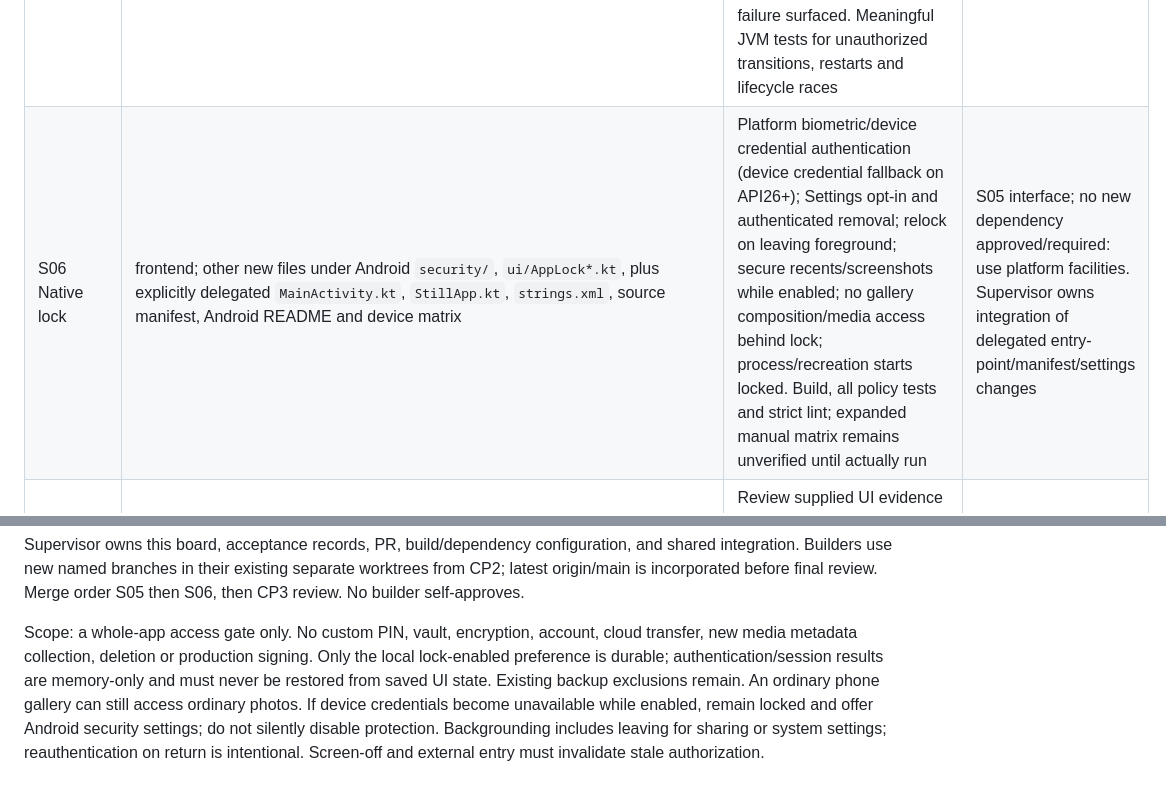
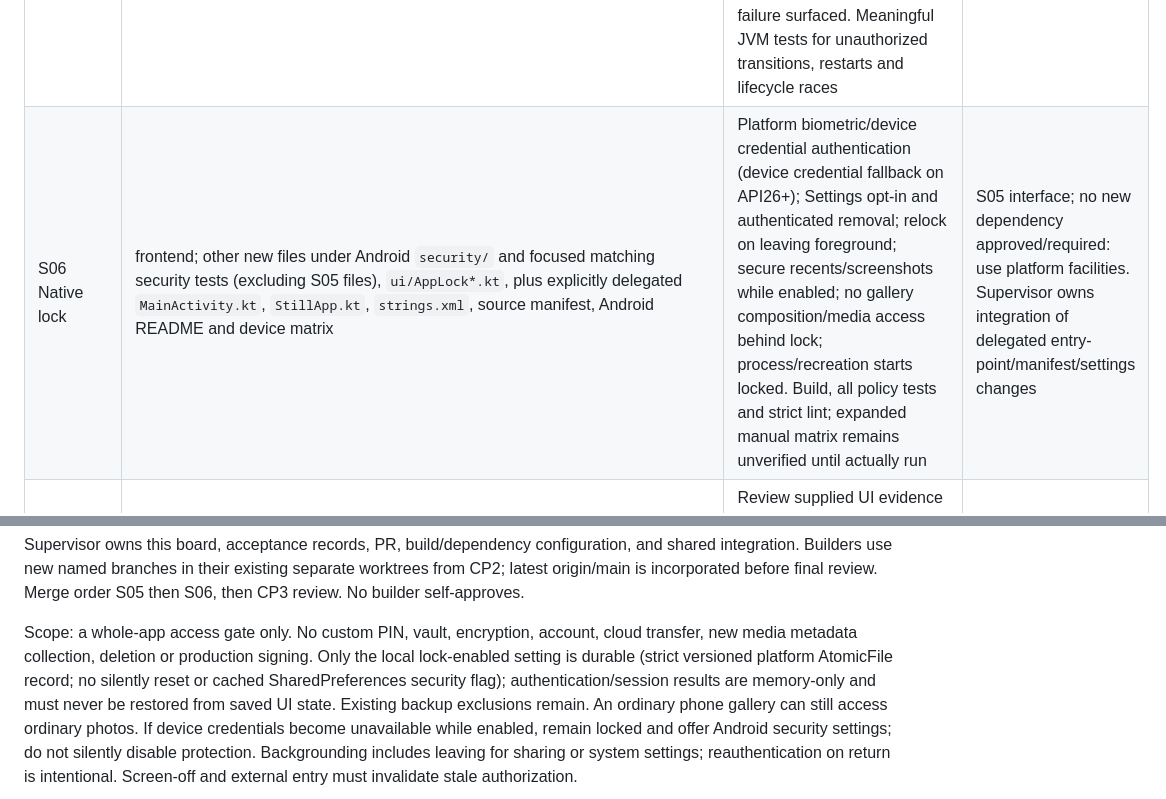
Before and after one commit to macdarenz-droid/Still, a Markdown page: docs/delivery/task-board.md, 2 parts joined by grey strips. Drawn GitHub-style.

Commit message:
docs: assign lock persistence and focused security test ownership

```diff
--- a/docs/delivery/task-board.md
+++ b/docs/delivery/task-board.md
@@ -116,7 +116,7 @@ screenshots/media must not be committed or reused in discovery assets.
 | Card | Owner / allowed files | Deliverable / acceptance | Dependencies |
 | --- | --- | --- | --- |
 | S05 Lock policy | backend; `apps/android/app/src/main/java/app/still/gallery/security/LockSession.kt`, matching `security/LockSessionTest.kt` in test tree | Pure Kotlin session state machine with default-locked startup when enabled, authenticated enable/disable/unlock, immediate background relock, fresh attempt fencing, explicit credential round-trip handling, canceled/late/failed results denied, persistence failure surfaced. Meaningful JVM tests for unauthorized transitions, restarts and lifecycle races | Base CP2; send interface to frontend before integration; no Android UI/dependency edits |
-| S06 Native lock | frontend; other new files under Android `security/`, `ui/AppLock*.kt`, plus explicitly delegated `MainActivity.kt`, `StillApp.kt`, `strings.xml`, source manifest, Android README and device matrix | Platform biometric/device credential authentication (device credential fallback on API26+); Settings opt-in and authenticated removal; relock on leaving foreground; secure recents/screenshots while enabled; no gallery composition/media access behind lock; process/recreation starts locked. Build, all policy tests and strict lint; expanded manual matrix remains unverified until actually run | S05 interface; no new dependency approved/required: use platform facilities. Supervisor owns integration of delegated entry-point/manifest/settings changes |
+| S06 Native lock | frontend; other new files under Android `security/` and focused matching security tests (excluding S05 files), `ui/AppLock*.kt`, plus explicitly delegated `MainActivity.kt`, `StillApp.kt`, `strings.xml`, source manifest, Android README and device matrix | Platform biometric/device credential authentication (device credential fallback on API26+); Settings opt-in and authenticated removal; relock on leaving foreground; secure recents/screenshots while enabled; no gallery composition/media access behind lock; process/recreation starts locked. Build, all policy tests and strict lint; expanded manual matrix remains unverified until actually run | S05 interface; no new dependency approved/required: use platform facilities. Supervisor owns integration of delegated entry-point/manifest/settings changes |
 | S07 Discovery audit | seo; review only for this checkpoint | Review supplied UI evidence and proposed lock wording for truthful capability/privacy/accessibility claims; return recommendations, no private media copies and no publication | Current code and task card; supervisor/frontend integrate applicable copy |
 | S08 CP3 gates | reviewer and red_team; review only | Independent exact-SHA implementation/test/artifact review and adversarial authentication/lifecycle checks. Fix and recheck material findings before CP3 acceptance | S05/S06 integrated and full checks; no production release |
 
@@ -127,7 +127,8 @@ Merge order S05 then S06, then CP3 review. No builder self-approves.
 
 Scope: a whole-app access gate only. No custom PIN, vault, encryption, account,
 cloud transfer, new media metadata collection, deletion or production signing.
-Only the local lock-enabled preference is durable; authentication/session results
+Only the local lock-enabled setting is durable (strict versioned platform AtomicFile
+record; no silently reset or cached SharedPreferences security flag); authentication/session results
 are memory-only and must never be restored from saved UI state. Existing backup
 exclusions remain. An ordinary phone gallery can still access ordinary photos.
 If device credentials become unavailable while enabled, remain locked and offer
```
